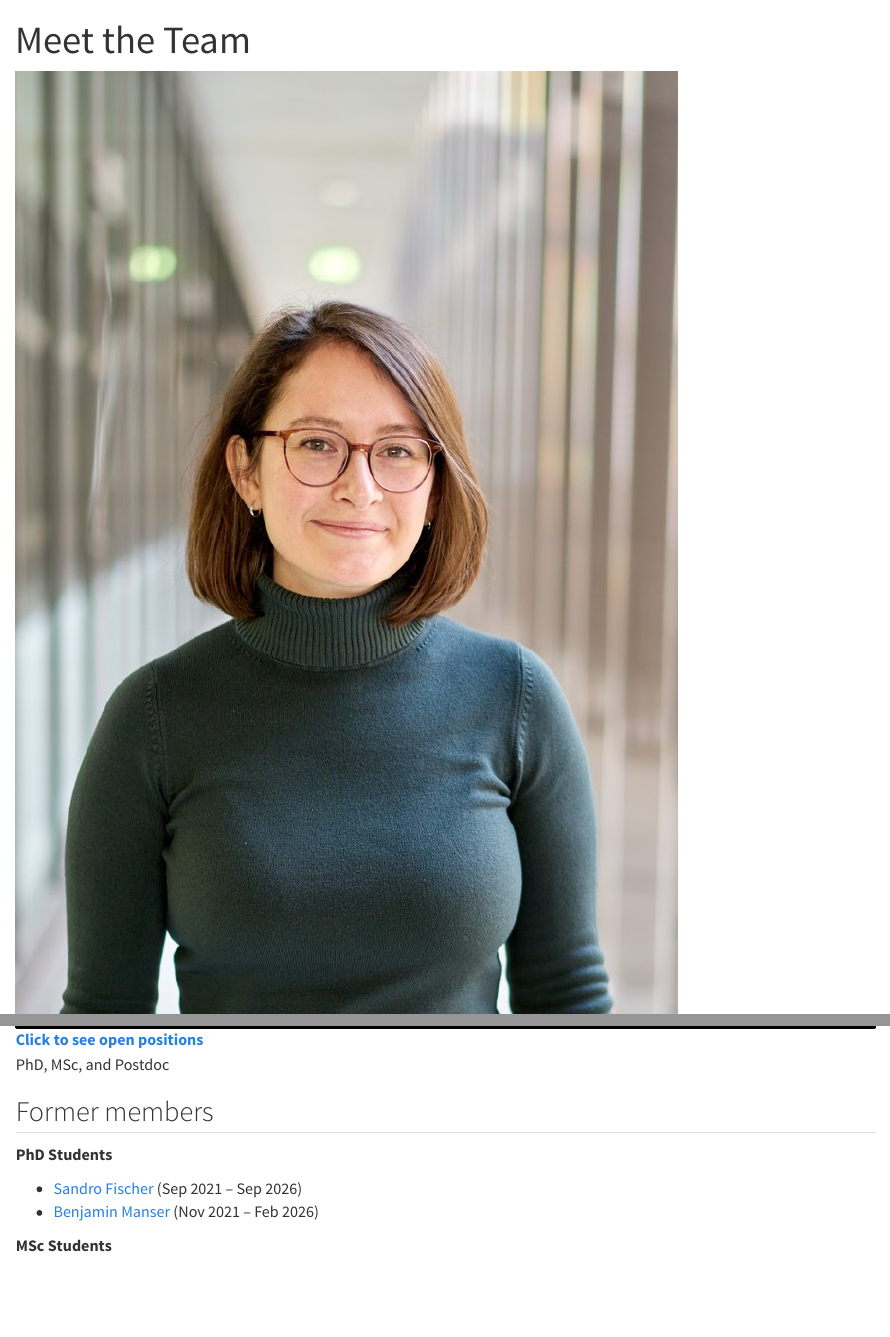
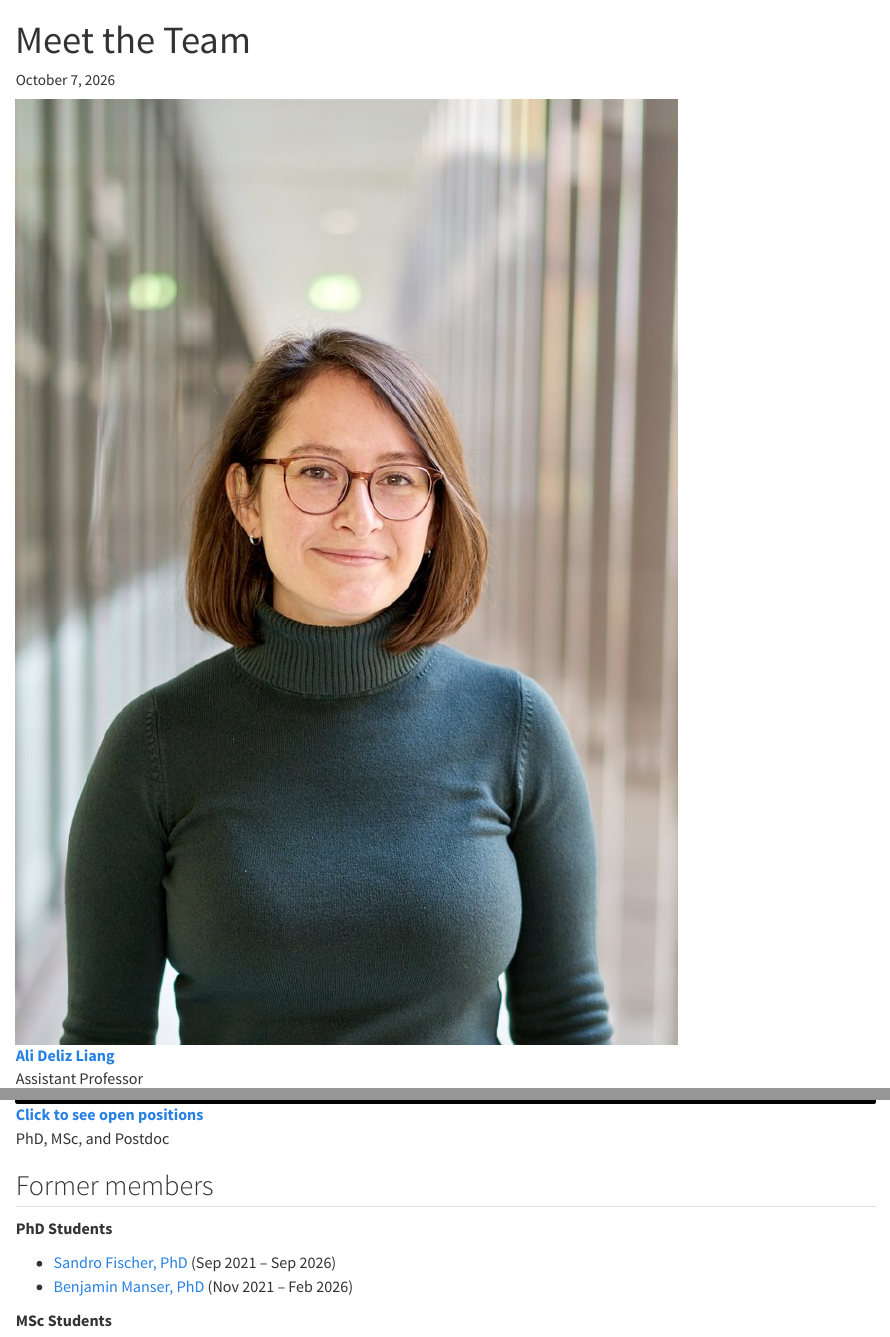
Before and after one commit to ADL-lab-DelizLiang/adl-lab-website, a Quarto document (team.qmd): the page in a window 1100 px wide, from its top, and a second part further down, joined at a grey line. Rendered offline with R 4.5, knitr and Pandoc in place of Quarto, with nearby package versions.

Commit message:
change teams page, Dr

```diff
--- a/_quarto.yml
+++ b/_quarto.yml
@@ -45,6 +45,8 @@
     css: styles.css
     toc: false
     page-layout: article
+    date: last-modified
+    published-title: "Updated"
     grid:
       body-width: 900px
 
--- a/team.qmd
+++ b/team.qmd
@@ -64,8 +64,8 @@
 
 **PhD Students**
 
-- [Sandro Fischer](team/sandro.qmd) (Sep 2021 – Sep 2026)
-- [Benjamin Manser](team/benjamin.qmd) (Nov 2021 – Feb 2026)
+- [Sandro Fischer, PhD](team/sandro.qmd) (Sep 2021 – Sep 2026)
+- [Benjamin Manser, PhD](team/benjamin.qmd) (Nov 2021 – Feb 2026)
 
 **MSc Students**
 
```
Also changed, not shown: team/benjamin.qmd (+1 -1 lines), team/sandro.qmd (+1 -1 lines).
